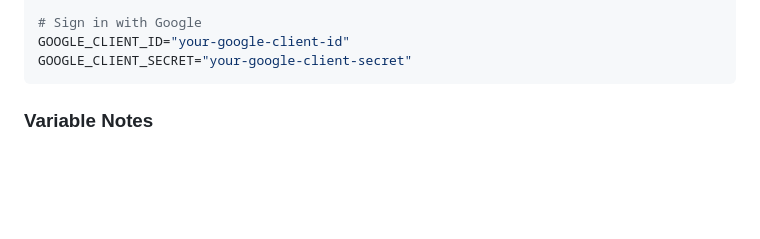
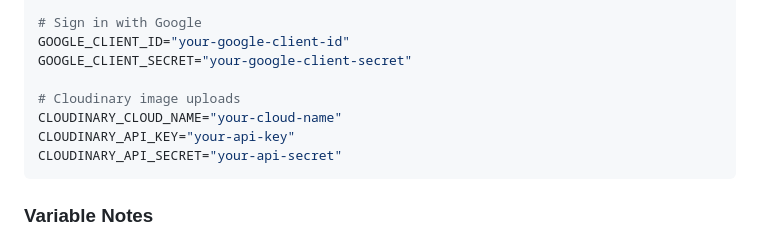
Before and after one commit to ahmadrj1/almaari-project, a Markdown page: README.md, the part around the change. Rendered like a GitHub page; blank space fills up the shorter version.

Commit message:
docs: :memo: updated readme with env structure

````diff
--- a/README.md
+++ b/README.md
@@ -64,6 +64,11 @@ APP_URL="reset password redirect url for emails"
 # Sign in with Google
 GOOGLE_CLIENT_ID="your-google-client-id"
 GOOGLE_CLIENT_SECRET="your-google-client-secret"
+
+# Cloudinary image uploads
+CLOUDINARY_CLOUD_NAME="your-cloud-name"
+CLOUDINARY_API_KEY="your-api-key"
+CLOUDINARY_API_SECRET="your-api-secret"
 ```
 
 ### Variable Notes
````
